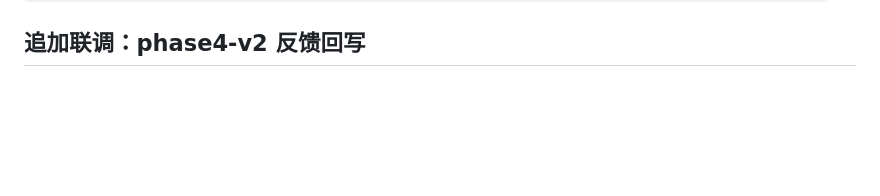
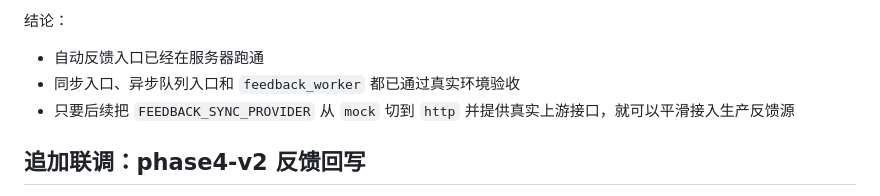
Before and after one commit to Arismemo/wechat_article, a Markdown page: docs/phase-6/deployment-log.md, the part around one of its changes. GitHub-like rendering; blank space fills up the shorter version.

Commit message:
Document automatic feedback sync rollout

```diff
--- a/docs/phase-6/deployment-log.md
+++ b/docs/phase-6/deployment-log.md
@@ -115,3 +185,9 @@ Phase 6 第一版已经完成服务器收口，当前可用闭环是：
+结论：
+
+- 自动反馈入口已经在服务器跑通
+- 同步入口、异步队列入口和 `feedback_worker` 都已通过真实环境验收
+- 只要后续把 `FEEDBACK_SYNC_PROVIDER` 从 `mock` 切到 `http` 并提供真实上游接口，就可以平滑接入生产反馈源
+
 ## 追加联调：phase4-v2 反馈回写
 
 在将 `style_assets` 接回 Phase 4 后，追加做了一轮 “新 prompt 版本 -> 反馈导入” 联调，用来确认 Phase 6 不会再把新 generation 记成旧版 `phase4-v1`。
```
Also changed, not shown: other parts of docs/phase-6/deployment-log.md (+70 -0 lines).
